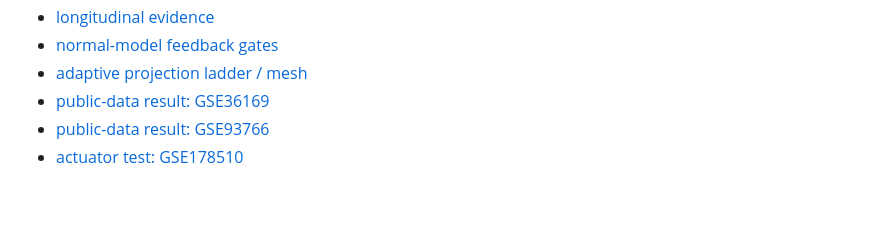
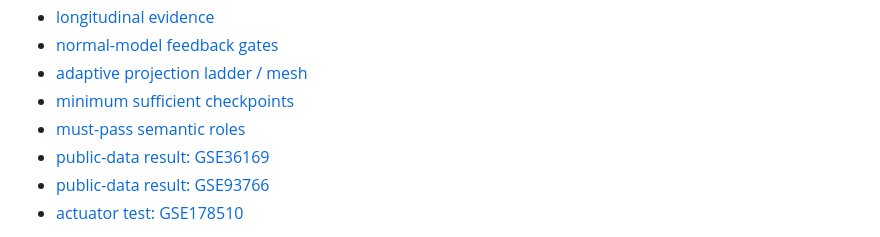
Before and after one commit to hopeless-t/dissociated-control-systems, a Markdown page: README.md, the part around the change. Rendered like a GitHub page; blank space fills up the shorter version.

Commit message:
docs: index HF01 minimum must-pass checkpoint design

```diff
--- a/README.md
+++ b/README.md
@@ -286,6 +286,8 @@ Start here:
 - [longitudinal evidence](docs/HF01_LONGITUDINAL_EVIDENCE.md)
 - [normal-model feedback gates](docs/HF01_FEEDBACK_GATE.md)
 - [adaptive projection ladder / mesh](docs/HF01_PROJECTION_LADDER.md)
+- [minimum sufficient checkpoints](docs/HF01_MINIMUM_CHECKPOINTS.md)
+- [must-pass semantic roles](docs/HF01_MUST_PASS_ROLES.md)
 - [public-data result: GSE36169](docs/HF01_GSE36169_RESULT.md)
 - [public-data result: GSE93766](docs/HF01_GSE93766_RESULT.md)
 - [actuator test: GSE178510](docs/HF01_GSE178510_RESULT.md)
```
